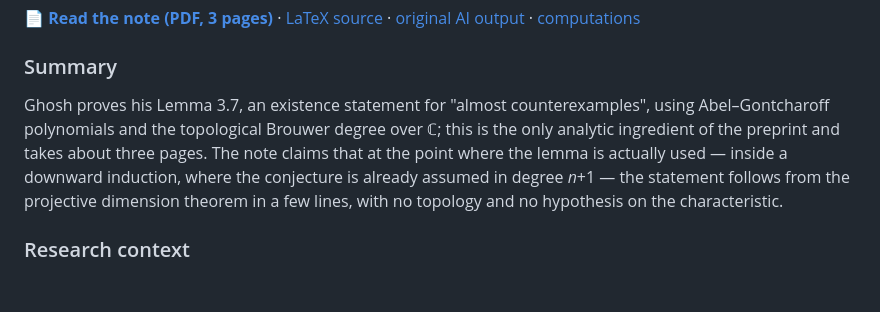
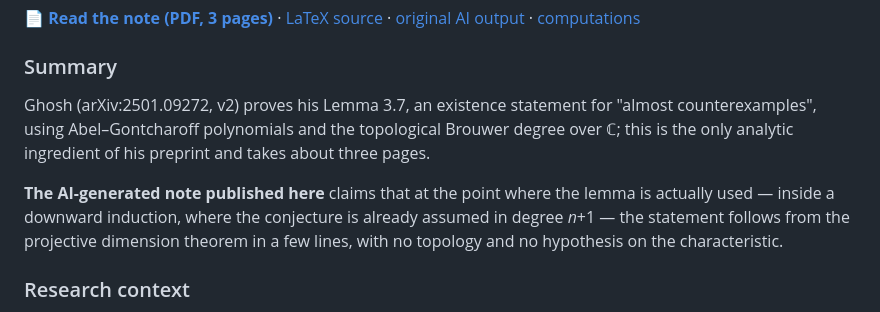
Before and after one commit to slap/ai-mathematical-explorations, a Markdown page: explorations/001-algebraic-proof-of-ghosh-lemma-3-7/README.md, the part around the change. GitHub-like rendering; blank space fills up the shorter version.

```diff
--- a/explorations/001-algebraic-proof-of-ghosh-lemma-3-7/README.md
+++ b/explorations/001-algebraic-proof-of-ghosh-lemma-3-7/README.md
@@ -13,12 +13,14 @@
 
 ### Summary
 
-Ghosh proves his Lemma 3.7, an existence statement for "almost counterexamples", using
-Abel–Gontcharoff polynomials and the topological Brouwer degree over ℂ; this is the only
-analytic ingredient of the preprint and takes about three pages. The note claims that at the
-point where the lemma is actually used — inside a downward induction, where the conjecture is
-already assumed in degree *n*+1 — the statement follows from the projective dimension theorem
-in a few lines, with no topology and no hypothesis on the characteristic.
+Ghosh (arXiv:2501.09272, v2) proves his Lemma 3.7, an existence statement for "almost
+counterexamples", using Abel–Gontcharoff polynomials and the topological Brouwer degree over
+ℂ; this is the only analytic ingredient of his preprint and takes about three pages.
+
+**The AI-generated note published here** claims that at the point where the lemma is actually
+used — inside a downward induction, where the conjecture is already assumed in degree *n*+1 —
+the statement follows from the projective dimension theorem in a few lines, with no topology
+and no hypothesis on the characteristic.
 
 ### Research context
 
```
